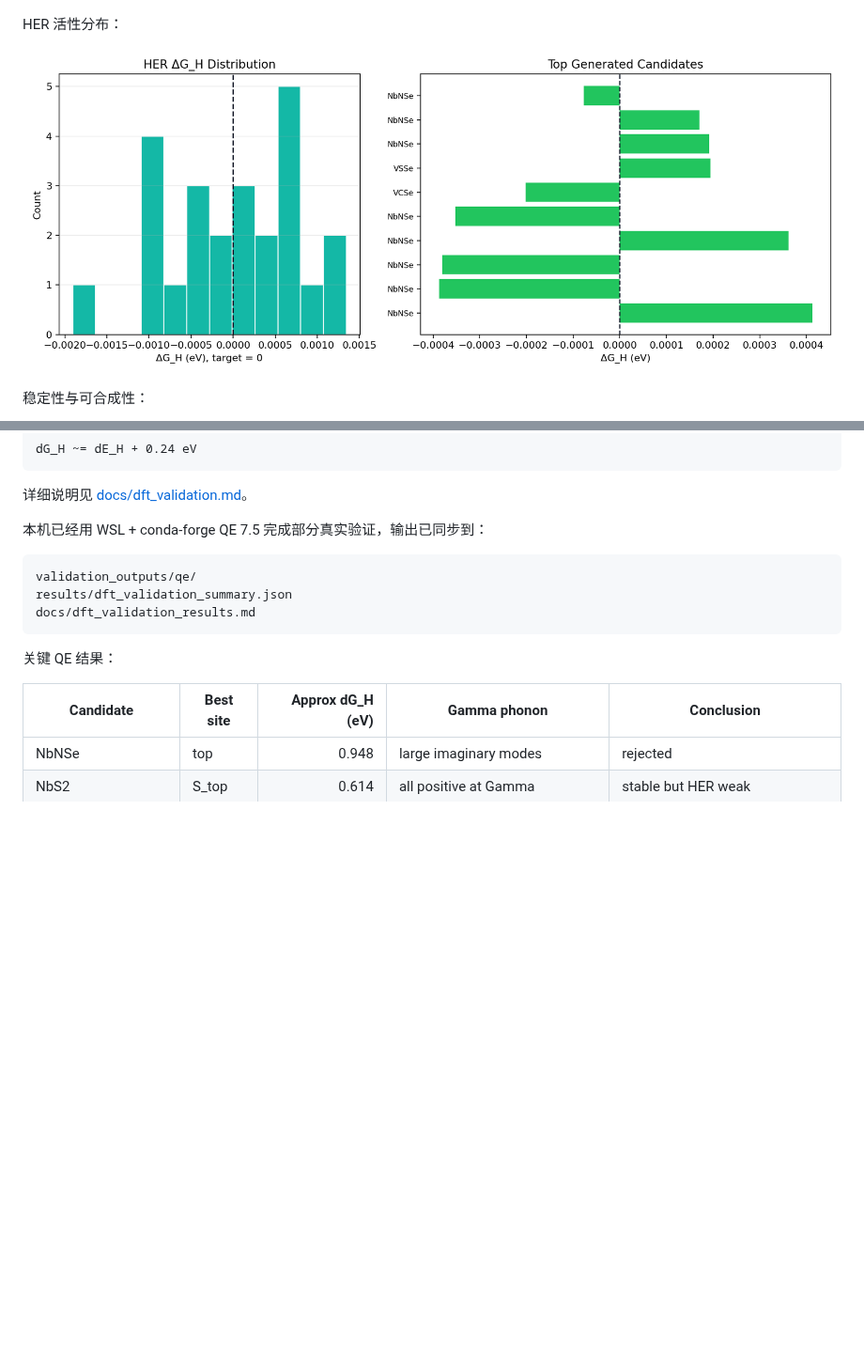
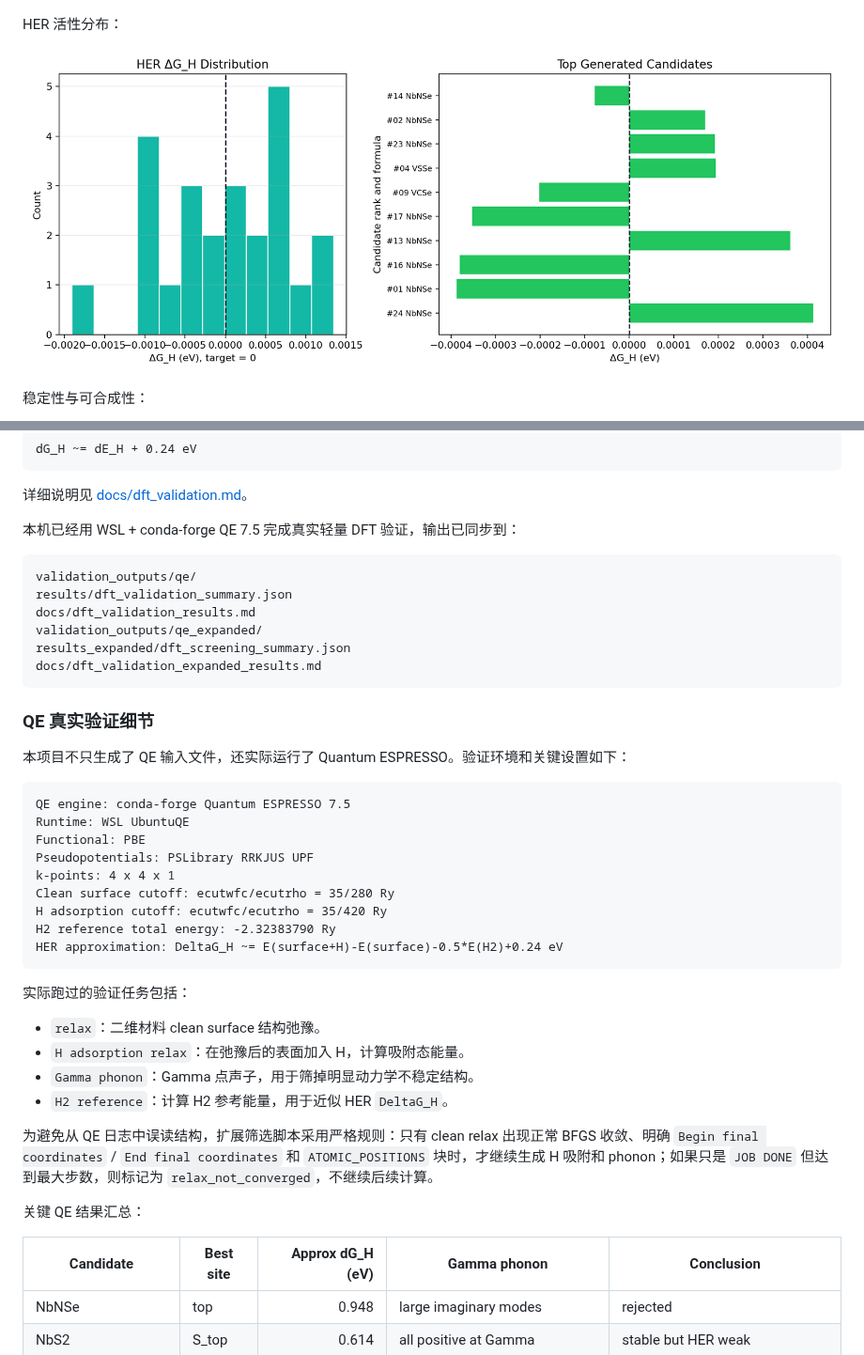
Before and after one commit to wanghuohuo233/-, a Markdown page: README.md, 2 parts joined by grey strips. Shown at 94% size. GitHub-like rendering; pictures changed too: results/her_performance.png; blank space fills up the shorter version.

Commit message:
Clarify QE validation and HER plot labels

````diff
--- a/README.md
+++ b/README.md
@@ -394,15 +394,43 @@ dG_H ~= dE_H + 0.24 eV
 
 详细说明见 [docs/dft_validation.md](docs/dft_validation.md)。
 
-本机已经用 WSL + conda-forge QE 7.5 完成部分真实验证，输出已同步到：
+本机已经用 WSL + conda-forge QE 7.5 完成真实轻量 DFT 验证，输出已同步到：
 
 ```text
 validation_outputs/qe/
 results/dft_validation_summary.json
 docs/dft_validation_results.md
+validation_outputs/qe_expanded/
+results_expanded/dft_screening_summary.json
+docs/dft_validation_expanded_results.md
 ```
 
-关键 QE 结果：
+### QE 真实验证细节
+
+本项目不只生成了 QE 输入文件，还实际运行了 Quantum ESPRESSO。验证环境和关键设置如下：
+
+```text
+QE engine: conda-forge Quantum ESPRESSO 7.5
+Runtime: WSL UbuntuQE
+Functional: PBE
+Pseudopotentials: PSLibrary RRKJUS UPF
+k-points: 4 x 4 x 1
+Clean surface cutoff: ecutwfc/ecutrho = 35/280 Ry
+H adsorption cutoff: ecutwfc/ecutrho = 35/420 Ry
+H2 reference total energy: -2.32383790 Ry
+HER approximation: DeltaG_H ~= E(surface+H)-E(surface)-0.5*E(H2)+0.24 eV
+```
+
+实际跑过的验证任务包括：
+
+- `relax`：二维材料 clean surface 结构弛豫。
+- `H adsorption relax`：在弛豫后的表面加入 H，计算吸附态能量。
+- `Gamma phonon`：Gamma 点声子，用于筛掉明显动力学不稳定结构。
+- `H2 reference`：计算 H2 参考能量，用于近似 HER `DeltaG_H`。
+
+为避免从 QE 日志中误读结构，扩展筛选脚本采用严格规则：只有 clean relax 出现正常 BFGS 收敛、明确 `Begin final coordinates` / `End final coordinates` 和 `ATOMIC_POSITIONS` 块时，才继续生成 H 吸附和 phonon；如果只是 `JOB DONE` 但达到最大步数，则标记为 `relax_not_converged`，不继续后续计算。
+
+关键 QE 结果汇总：
 
 | Candidate | Best site | Approx dG_H (eV) | Gamma phonon | Conclusion |
 |---|---|---:|---|---|
````
Also changed, not shown: other parts of README.md (+10 -0 lines), results_expanded/her_performance.png, 1 other file.
